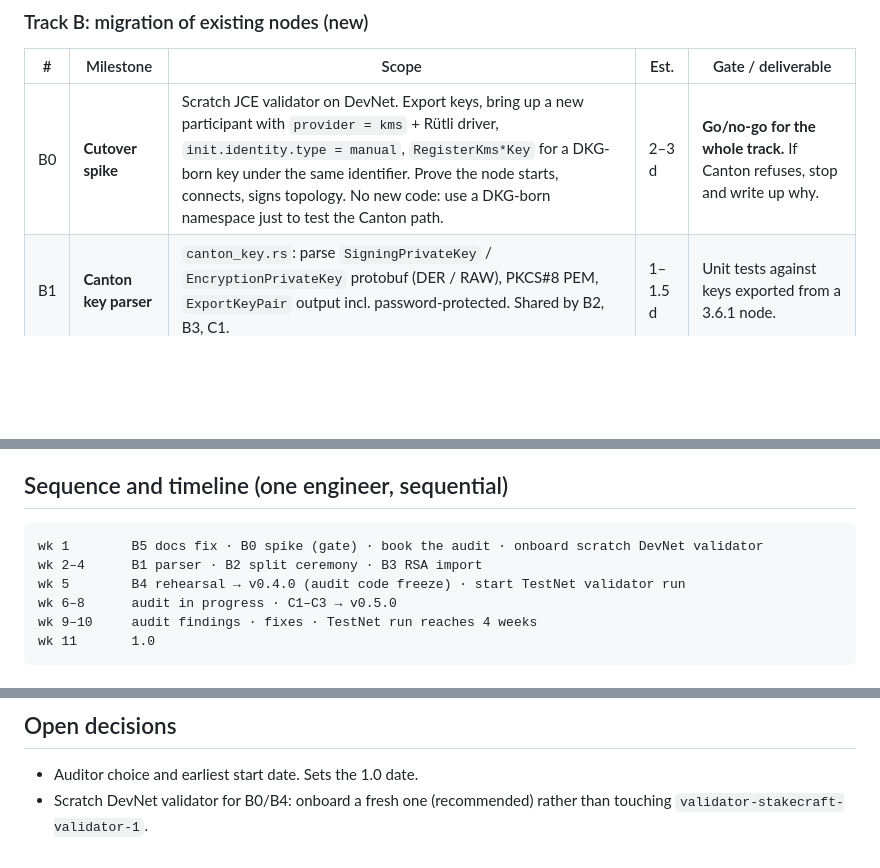
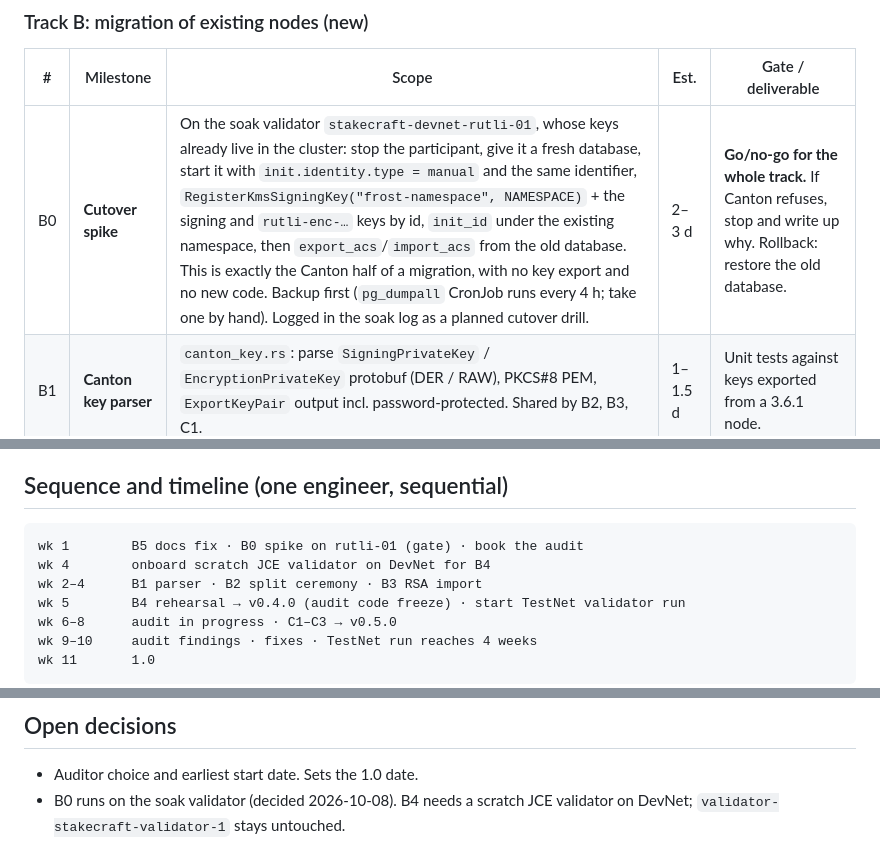
Before and after one commit to Stakecraft/rutli, a Markdown page: docs/roadmap-migration.md, 3 parts joined by grey strips. Drawn GitHub-style; blank space fills up the shorter version.

Commit message:
docs(roadmap): B0 drills the Canton cutover on the soak validator, B4 needs a scratch JCE node
Co-Authored-By: Claude Fable 5.1 <noreply@anthropic.com>

````diff
--- a/docs/roadmap-migration.md
+++ b/docs/roadmap-migration.md
@@ -30,7 +30,7 @@ soak finds things. Exit criteria in `docs/testnet-soak.md`.
 
 | # | Milestone | Scope | Est. | Gate / deliverable |
 |---|---|---|---|---|
-| B0 | **Cutover spike** | Scratch JCE validator on DevNet. Export keys, bring up a new participant with `provider = kms` + Rütli driver, `init.identity.type = manual`, `RegisterKms*Key` for a DKG-born key under the same identifier. Prove the node starts, connects, signs topology. No new code: use a DKG-born namespace just to test the Canton path. | 2–3 d | **Go/no-go for the whole track.** If Canton refuses, stop and write up why. |
+| B0 | **Cutover spike** | On the soak validator `stakecraft-devnet-rutli-01`, whose keys already live in the cluster: stop the participant, give it a fresh database, start it with `init.identity.type = manual` and the same identifier, `RegisterKmsSigningKey("frost-namespace", NAMESPACE)` + the signing and `rutli-enc-…` keys by id, `init_id` under the existing namespace, then `export_acs`/`import_acs` from the old database. This is exactly the Canton half of a migration, with no key export and no new code. Backup first (`pg_dumpall` CronJob runs every 4 h; take one by hand). Logged in the soak log as a planned cutover drill. | 2–3 d | **Go/no-go for the whole track.** If Canton refuses, stop and write up why. Rollback: restore the old database. |
 | B1 | **Canton key parser** | `canton_key.rs`: parse `SigningPrivateKey` / `EncryptionPrivateKey` protobuf (DER / RAW), PKCS#8 PEM, `ExportKeyPair` output incl. password-protected. Shared by B2, B3, C1. | 1–1.5 d | Unit tests against keys exported from a 3.6.1 node. |
 | B2 | **Split ceremony** | Offline dealer: `split-key` turns an Ed25519 key into 2-of-3 FROST shares (`frost_ed25519::keys::split`, seed→scalar), verifies group key == Canton fingerprint, wraps each share to its cosigner with the existing per-recipient sealing. Per node: `import-share` under the create-once guard. `verify-key` + immediate `Refresh`. Runbook incl. destruction of the whole key. Driver unchanged. | 8–12 d | Signatures verify under the original Canton public key. DKG refused for an imported id. Refresh keeps the group key. |
 | B3 | **RSA import** | `import-key` accepts a Canton RSA-2048 export (via B1), not only Rütli's own envelope. Lets the encryption key be rotated to RSA on the old JCE node *before* cutover, per Digital Asset's procedure, then carried over. | 1–2 d | Import → replicate 3/3 → Canton decrypts. |
@@ -77,7 +77,8 @@ engineering work is not the long pole; the audit's external lead time is. So:
 ## Sequence and timeline (one engineer, sequential)
 
 ```
-wk 1        B5 docs fix · B0 spike (gate) · book the audit · onboard scratch DevNet validator
+wk 1        B5 docs fix · B0 spike on rutli-01 (gate) · book the audit
+wk 4        onboard scratch JCE validator on DevNet for B4
 wk 2–4      B1 parser · B2 split ceremony · B3 RSA import
 wk 5        B4 rehearsal → v0.4.0 (audit code freeze) · start TestNet validator run
 wk 6–8      audit in progress · C1–C3 → v0.5.0
@@ -110,5 +111,5 @@ after B4. Offer: we migrate a scratch validator of theirs alongside ours, same r
 ## Open decisions
 
 - Auditor choice and earliest start date. Sets the 1.0 date.
-- Scratch DevNet validator for B0/B4: onboard a fresh one (recommended) rather than touching
-  `validator-stakecraft-validator-1`.
+- B0 runs on the soak validator (decided 2026-10-08). B4 needs a scratch JCE validator on
+  DevNet; `validator-stakecraft-validator-1` stays untouched.
````
Also changed, not shown: other parts of docs/roadmap-migration.md (+1 -1 lines).
